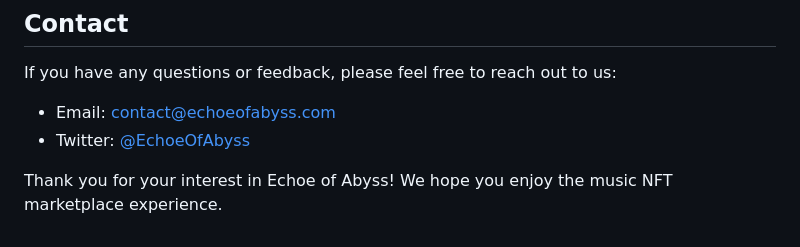
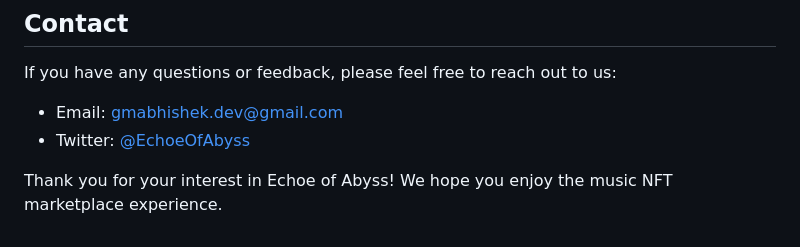
Before and after one commit to GmAbhishek/Meloduo, a Markdown page: README.md, the part around one of its changes. Rendered like a GitHub page.

```diff
--- a/README.md
+++ b/README.md
@@ -98,7 +101,7 @@ This project is licensed under the MIT License - see the [LICENSE](LICENSE) file
 
 If you have any questions or feedback, please feel free to reach out to us:
 
-- Email: contact@echoeofabyss.com
-- Twitter: [@EchoeOfAbyss](https://twitter.com/EchoeOfAbyss)
+- Email: gmabhishek.dev@gmail.com
+- Twitter: [@EchoeOfAbyss]([https://twitter.com/EchoeOfAbyss](https://twitter.com/Gm_Abhishek_))
 
 Thank you for your interest in Echoe of Abyss! We hope you enjoy the music NFT marketplace experience.
```
Also changed, not shown: other parts of README.md (+4 -1 lines).
